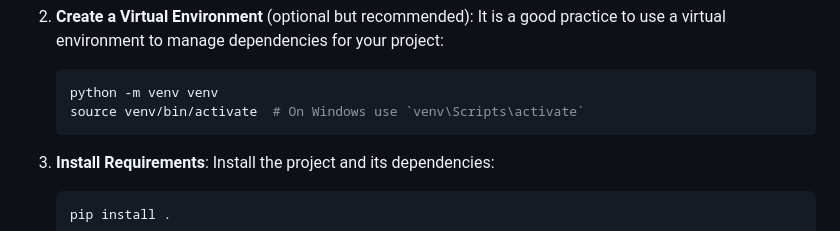
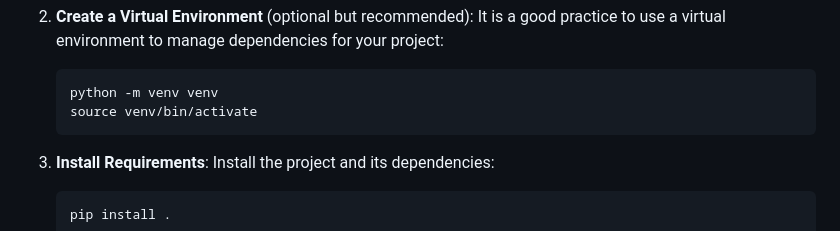
Before and after one commit to saninsteinn/django-assistant-bot, a Markdown page: README.md, the part around the change. GitHub-like rendering.

````diff
--- a/README.md
+++ b/README.md
@@ -92,7 +92,7 @@ To set up the Django Assistant Bot project, follow these steps:
 
    ```bash
    python -m venv venv
-   source venv/bin/activate  # On Windows use `venv\Scripts\activate`
+   source venv/bin/activate
    ```
 
 3. **Install Requirements**: Install the project and its dependencies:
````
